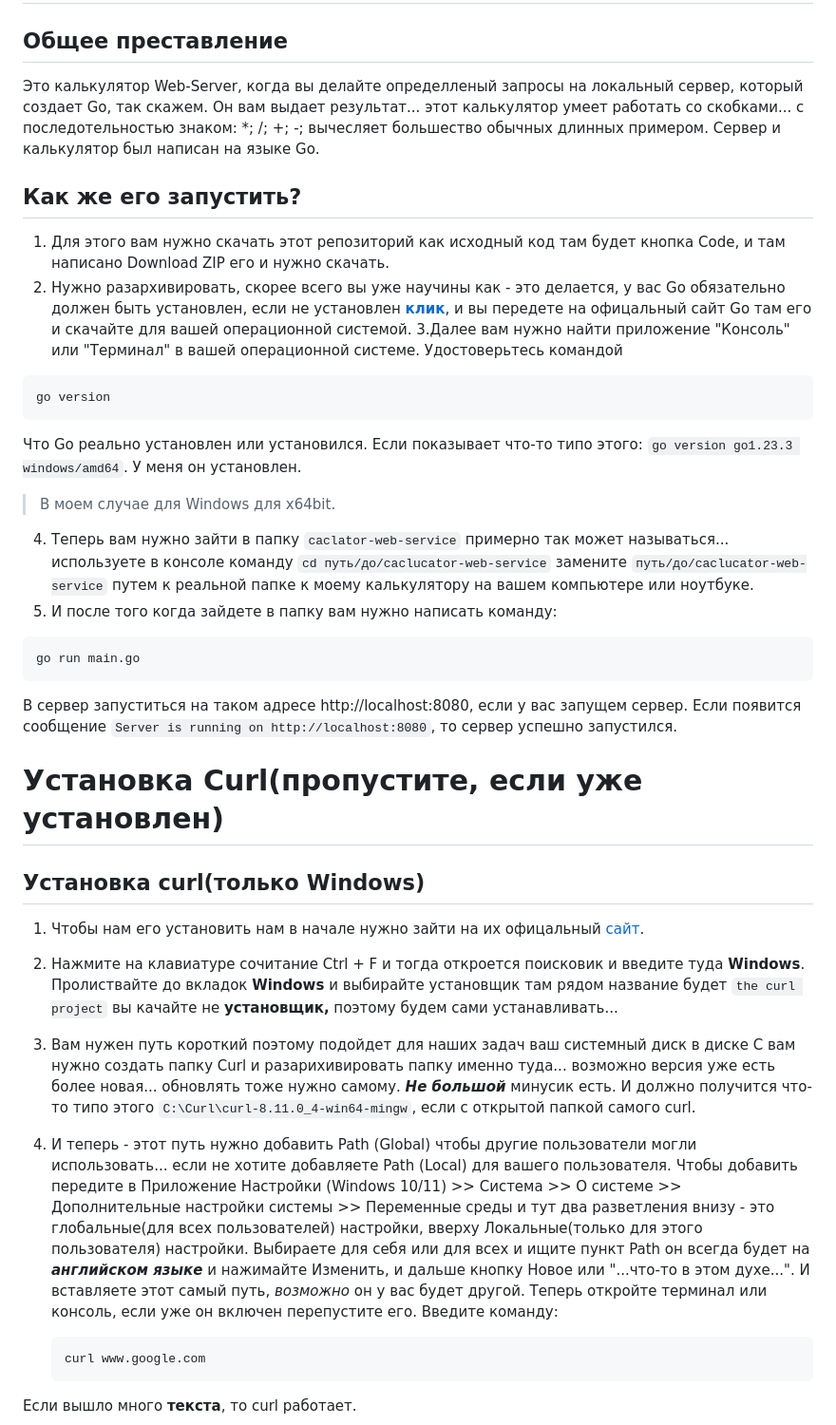
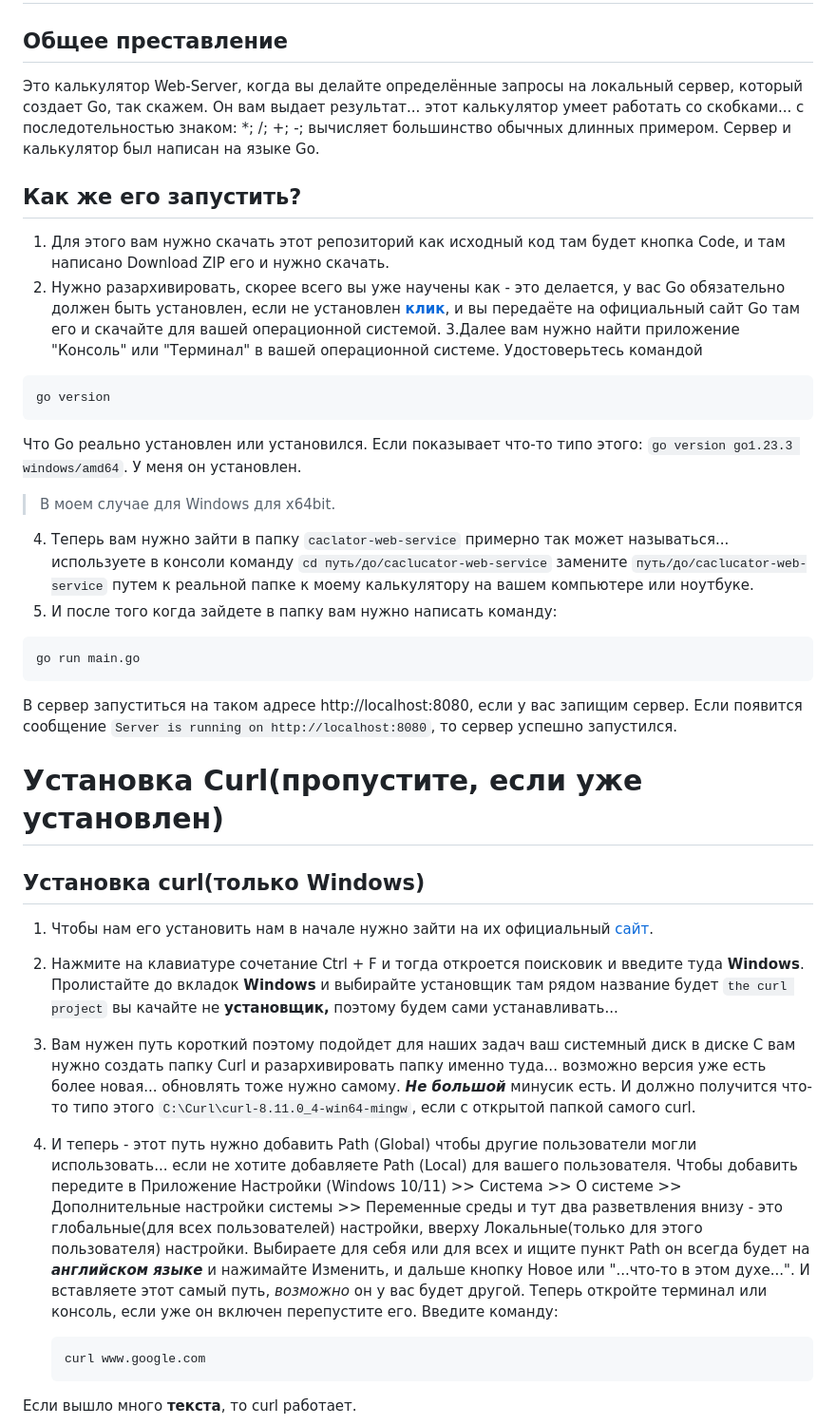
Before and after one commit to KozuGemer/calculator-web-service, a Markdown page: README.md, the part around one of its changes. Shown at 95% size. Rendered like a GitHub page.

````diff
--- a/README.md
+++ b/README.md
@@ -1,11 +1,11 @@
 # Сервер с запросами на калькулятор
 ## Общее преставление
-Это калькулятор Web-Server, когда вы делайте определленый запросы на локальный сервер, который создает Go, так скажем.
-Он вам выдает результат... этот калькулятор умеет работать со скобками... с последотельностью знаком: *; /; +; -; вычесляет большество обычных длинных примером. Сервер и калькулятор был написан на языке Go.
+Это калькулятор Web-Server, когда вы делайте определённые запросы на локальный сервер, который создает Go, так скажем.
+Он вам выдает результат... этот калькулятор умеет работать со скобками... с последотельностью знаком: *; /; +; -; вычисляет большинство обычных длинных примером. Сервер и калькулятор был написан на языке Go.
 
 ## Как же его запустить?
 1. Для этого вам нужно скачать этот репозиторий как исходный код там будет кнопка Codе, и там написано Download ZIP его и нужно скачать.
-2. Нужно разархивировать, скорее всего вы уже научины как - это делается, у вас Go обязательно должен быть установлен, если не установлен **[клик](https://go.dev/dl/)**, и вы передете на офицальный сайт Go там его и скачайте для вашей операционной системой.
+2. Нужно разархивировать, скорее всего вы уже научены как - это делается, у вас Go обязательно должен быть установлен, если не установлен **[клик](https://go.dev/dl/)**, и вы передаёте на официальный сайт Go там его и скачайте для вашей операционной системой.
 3.Далее вам нужно найти приложение "Консоль" или "Терминал" в вашей операционной системе. Удостоверьтесь командой
   ```bash
   go version
@@ -15,22 +15,22 @@
 У меня он установлен.
 > В моем случае для Windows для x64bit.
 
-4. Теперь вам нужно зайти в папку `caclator-web-service` примерно так может называться... используете в консоле команду `cd путь/до/caclucator-web-service` замените `путь/до/caclucator-web-service` путем к реальной папке к моему калькулятору на вашем компьютере или ноутбуке.
+4. Теперь вам нужно зайти в папку `caclator-web-service` примерно так может называться... используете в консоли команду `cd путь/до/caclucator-web-service` замените `путь/до/caclucator-web-service` путем к реальной папке к моему калькулятору на вашем компьютере или ноутбуке.
 5. И после того когда зайдете в папку вам нужно написать команду:
   ```bash
   go run main.go
   ```
 
-B сервер запуститься на таком адресе http://localhost:8080, если у вас запущем сервер. Если появится сообщение `Server is running on http://localhost:8080`, то cервер успешно запустился.
+B сервер запуститься на таком адресе http://localhost:8080, если у вас запищим сервер. Если появится сообщение `Server is running on http://localhost:8080`, то cервер успешно запустился.
 # Установка Curl(пропустите, если уже установлен)
 ## Установка curl(только Windows)
-1. Чтобы нам его установить нам в начале нужно зайти на их офицальный [сайт](https://curl.se/download.html).
+1. Чтобы нам его установить нам в начале нужно зайти на их официальный [сайт](https://curl.se/download.html).
 
-3. Нажмите на клавиатуре сочитание Ctrl + F и тогда откроется поисковик и введите туда **Windows**. Пролиствайте до вкладок **Windows** и выбирайте установщик там рядом название будет `the curl project` вы качайте не **установщик,** поэтому будем сами устанавливать...
-4. Вам нужен путь короткий поэтому подойдет для наших задач ваш системный диск в диске С вам нужно создать папку Curl и разарихивировать папку именно туда... возможно версия уже есть более новая... обновлять тоже нужно самому. __*Не большой*__ минусик есть.
+3. Нажмите на клавиатуре сочетание Ctrl + F и тогда откроется поисковик и введите туда **Windows**. Пролистайте до вкладок **Windows** и выбирайте установщик там рядом название будет `the curl project` вы качайте не **установщик,** поэтому будем сами устанавливать...
+4. Вам нужен путь короткий поэтому подойдет для наших задач ваш системный диск в диске С вам нужно создать папку Curl и разархивировать папку именно туда... возможно версия уже есть более новая... обновлять тоже нужно самому. __*Не большой*__ минусик есть.
 И должно получится что-то типо этого `C:\Curl\curl-8.11.0_4-win64-mingw`, если с открытой папкой самого curl.
 
-5. И теперь - этот путь нужно добавить Path (Global) чтобы другие пользователи могли использовать... если не хотите добавляете Path (Local) для вашего пользователя. Чтобы добавить передите в Приложение Настройки (Windows 10/11) >> Система >> О системе >> Дополнительные настройки системы >> Переменные среды и тут два разветления внизу - это глобальные(для всех пользователей) настройки, вверху Локальные(только для этого пользователя) настройки. Выбираете для себя или для всех и ищите пункт Path он всегда будет на __*английском языке*__ и нажимайте Изменить, и дальше кнопку Новое или "...что-то в этом духе...". И вставляете этот самый путь, *возможно* он у вас будет другой. Теперь откройте терминал или консоль, если уже он включен перепустите его. Введите команду:
+5. И теперь - этот путь нужно добавить Path (Global) чтобы другие пользователи могли использовать... если не хотите добавляете Path (Local) для вашего пользователя. Чтобы добавить передите в Приложение Настройки (Windows 10/11) >> Система >> О системе >> Дополнительные настройки системы >> Переменные среды и тут два разветвления внизу - это глобальные(для всех пользователей) настройки, вверху Локальные(только для этого пользователя) настройки. Выбираете для себя или для всех и ищите пункт Path он всегда будет на __*английском языке*__ и нажимайте Изменить, и дальше кнопку Новое или "...что-то в этом духе...". И вставляете этот самый путь, *возможно* он у вас будет другой. Теперь откройте терминал или консоль, если уже он включен перепустите его. Введите команду:
    ```bash
    curl www.google.com
    ```
````
Also changed, not shown: other parts of README.md (+33 -6 lines).
